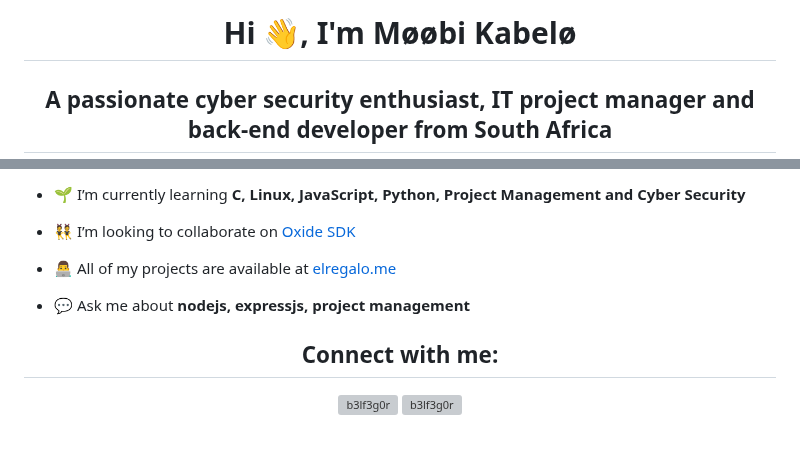
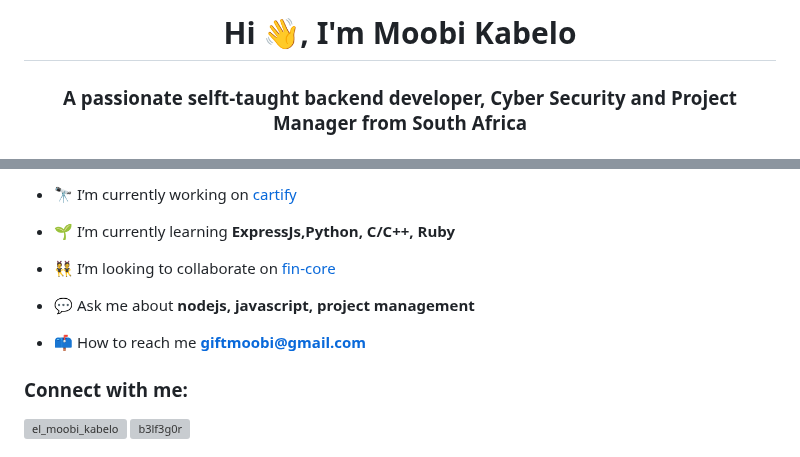
Before and after one commit to the-berufegoru/b3lf3g0r, a Markdown page: README.md, 2 parts joined by grey strips. GitHub-like rendering; grey boxes are pictures that could not be loaded.

```diff
--- a/README.md
+++ b/README.md
@@ -1,3 +1,3 @@
-<h1 align="center">Hi 👋, I'm Møøbi Kabelø</h1>
-<h2 align="center">A passionate cyber security enthusiast, IT project manager and back-end developer from South Africa</h2>
+<h1 align="center">Hi 👋, I'm Moobi Kabelo</h1>
+<h3 align="center">A passionate selft-taught backend developer, Cyber Security and Project Manager from South Africa</h3>
 
@@ -5,15 +5,17 @@
 
-- 🌱 I’m currently learning **C, Linux, JavaScript, Python, Project Management and Cyber Security**
+- 🔭 I’m currently working on [cartify](https://github.com/b3lf3g0r/cartify)
 
-- 👯 I’m looking to collaborate on [Oxide SDK](https://github.com/afridek-software/oxide-sdk)
+- 🌱 I’m currently learning **ExpressJs,Python, C/C++, Ruby**
 
-- 👨‍💻 All of my projects are available at [elregalo.me](https://github.com/b3lf3g0r)
+- 👯 I’m looking to collaborate on [fin-core](https://github.com/b3lf3g0r/fin-core)
 
-- 💬 Ask me about **nodejs, expressjs, project management**
+- 💬 Ask me about **nodejs, javascript, project management**
 
-<h2 align="center">Connect with me:</h2>
-<p align="center">
-<a href="https://instagram.com/b3lf3g0r" target="blank"><img align="center" src="https://raw.githubusercontent.com/rahuldkjain/github-profile-readme-generator/master/src/images/icons/Social/instagram.svg" alt="b3lf3g0r" height="30" width="40" /></a>
-<a href="https://www.hackerrank.com/giftmoobi" target="blank"><img align="center" src="https://raw.githubusercontent.com/rahuldkjain/github-profile-readme-generator/master/src/images/icons/Social/hackerrank.svg" alt="b3lf3g0r" height="30" width="40" /></a>
+- 📫 How to reach me **giftmoobi@gmail.com**
+
+<h3 align="left">Connect with me:</h3>
+<p align="left">
+<a href="https://instagram.com/el_moobi_kabelo" target="blank"><img align="center" src="https://raw.githubusercontent.com/rahuldkjain/github-profile-readme-generator/master/src/images/icons/Social/instagram.svg" alt="el_moobi_kabelo" height="30" width="40" /></a>
+<a href="https://www.hackerrank.com/b3lf3g0r" target="blank"><img align="center" src="https://raw.githubusercontent.com/rahuldkjain/github-profile-readme-generator/master/src/images/icons/Social/hackerrank.svg" alt="b3lf3g0r" height="30" width="40" /></a>
 </p>
 
```
Also changed, not shown: other parts of README.md (+3 -23 lines).
